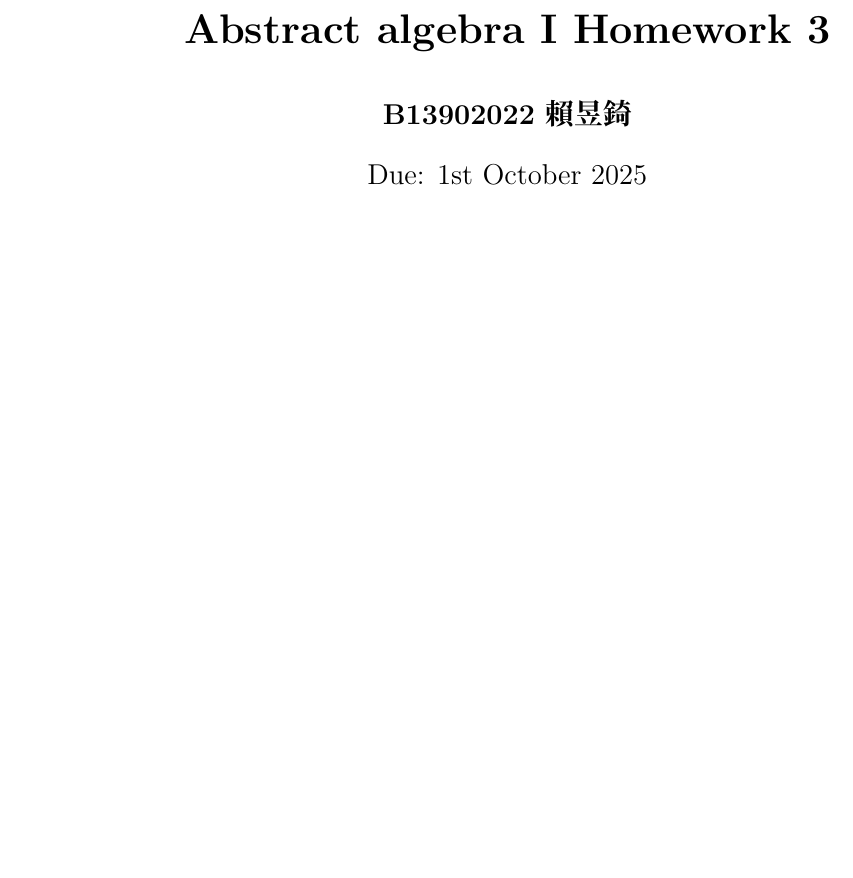
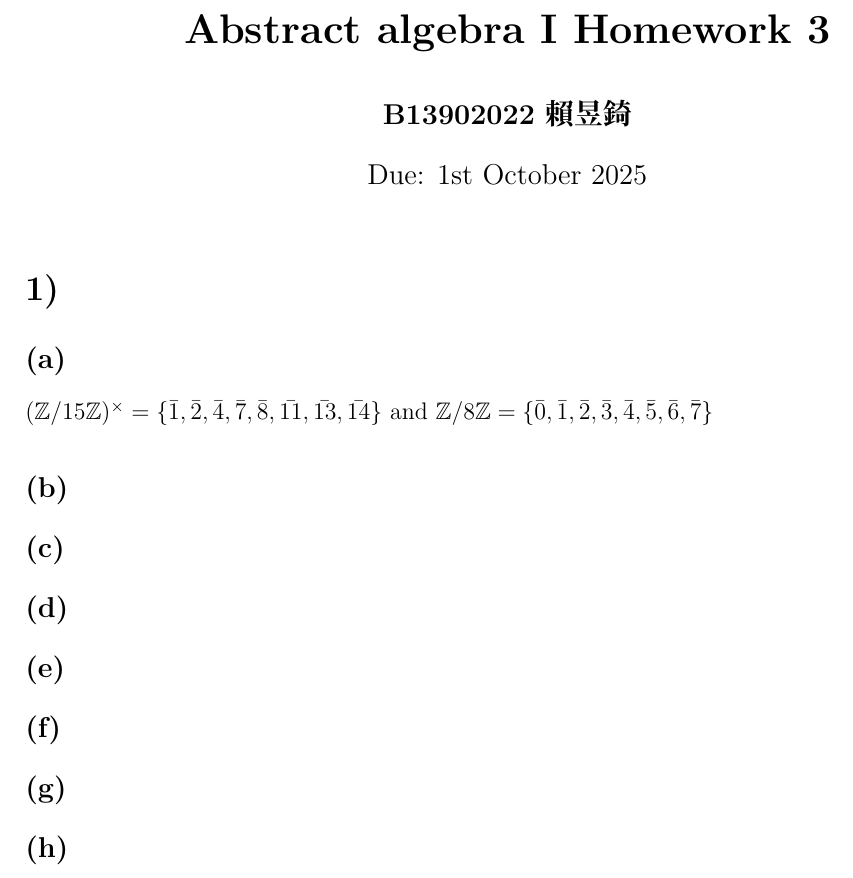
Before and after one commit to richardlaiis/abstract_algebra_hw, a LaTeX problem sheet (hw3/hw3.tex): part of the page before the commit and part of page 1 of 4 after it, cut so that both start at the same text, the shorter picture padded with empty space. Compiled offline with XeLaTeX.

Commit message:
hw3 initial commit

```diff
--- a/hw3/hw3.tex
+++ b/hw3/hw3.tex
@@ -36,3 +36,13 @@
 \onehalfspacing
 \maketitle
 
+\section{} %1
+\subsection{} % 1a
+$(\mathbb{Z}/15\mathbb{Z})^{\times}=\{\bar{1},\bar{2},\bar{4},\bar{7},\bar{8},\bar{11},\bar{13},\bar{14}\}$ and $\mathbb{Z}/8\mathbb{Z}=\{\bar{0},\bar{1},\bar{2},\bar{3},\bar{4},\bar{5},\bar{6},\bar{7}\}$
+\subsection{} % 1b
+\subsection{} % 1c
+\subsection{} % 1d
+\subsection{} % 1e
+\subsection{} % 1f
+\subsection{} % 1g
+\subsection{} % 1h
```
Also changed, not shown: hw3/AbsAlgHW3.pdf (added), hw3/hw3.pdf, hw3/hw3.tex (11 more changed lines).
